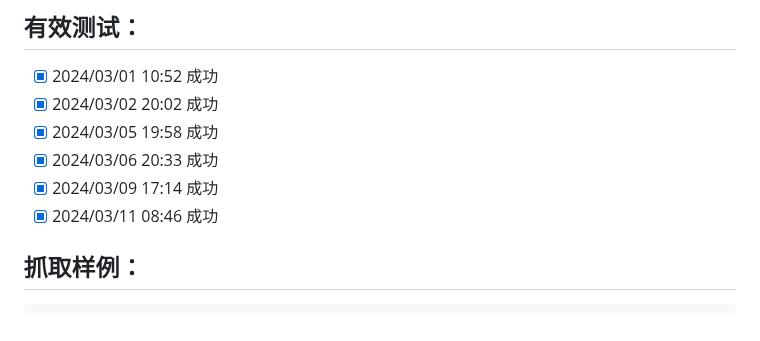
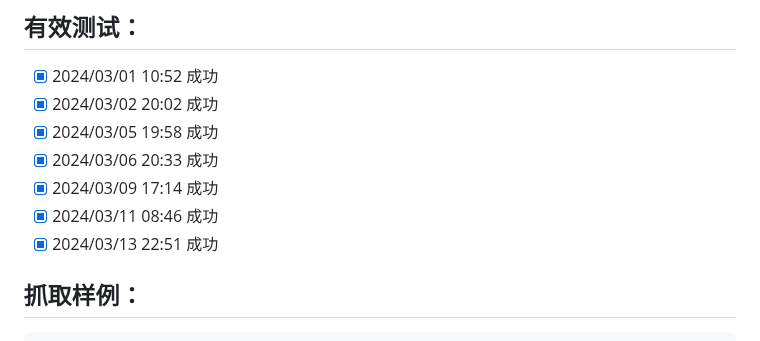
Before and after one commit to saermart/DouyinLiveWebFetcher, a Markdown page: README.MD, the part around the change. GitHub-like rendering.

Commit message:
测试成功

````diff
--- a/README.MD
+++ b/README.MD
@@ -18,6 +18,7 @@
 - [x] 2024/03/06 20:33 成功
 - [x] 2024/03/09 17:14 成功
 - [x] 2024/03/11 08:46 成功
+- [x] 2024/03/13 22:51 成功
 
 ## 抓取样例：
 ```text
````
